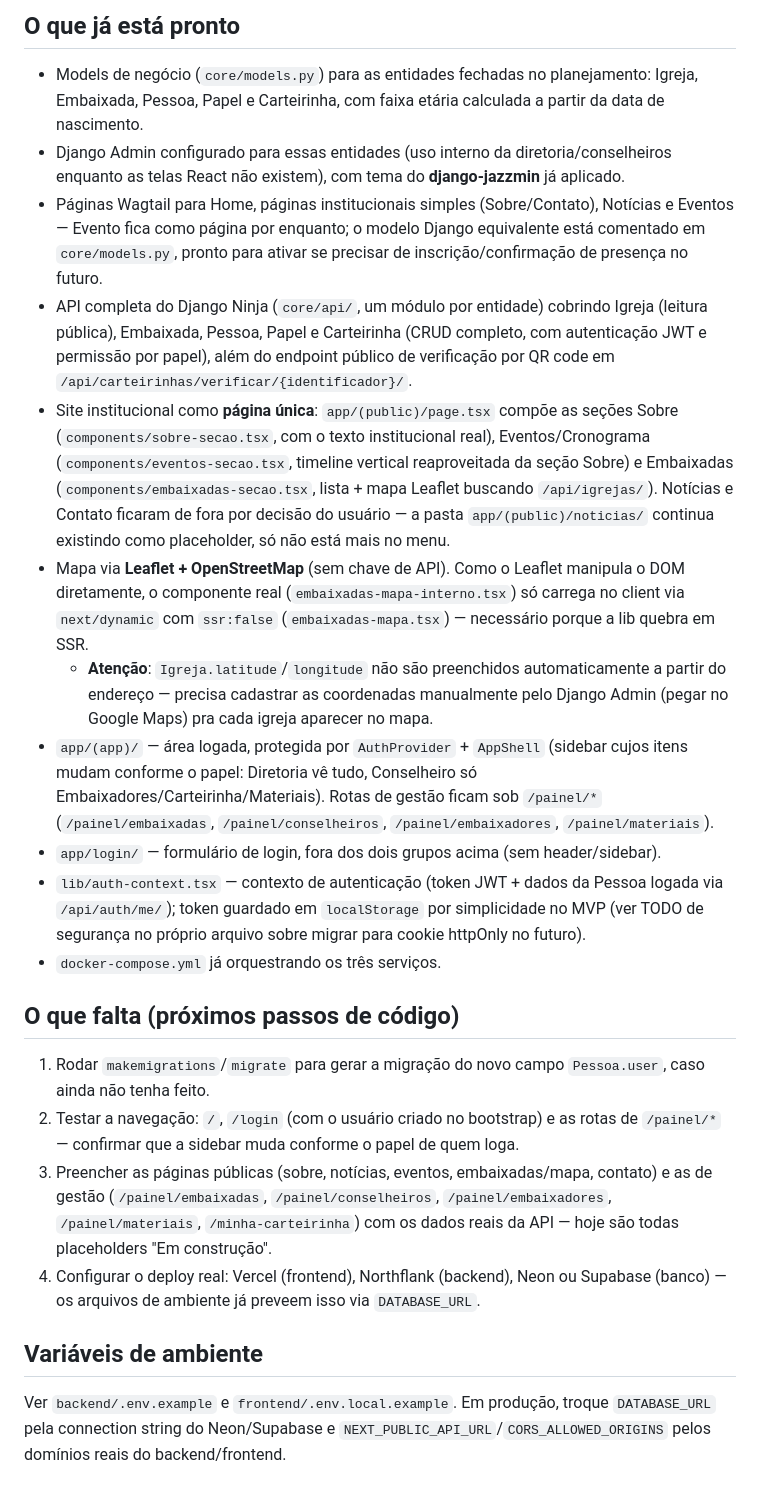
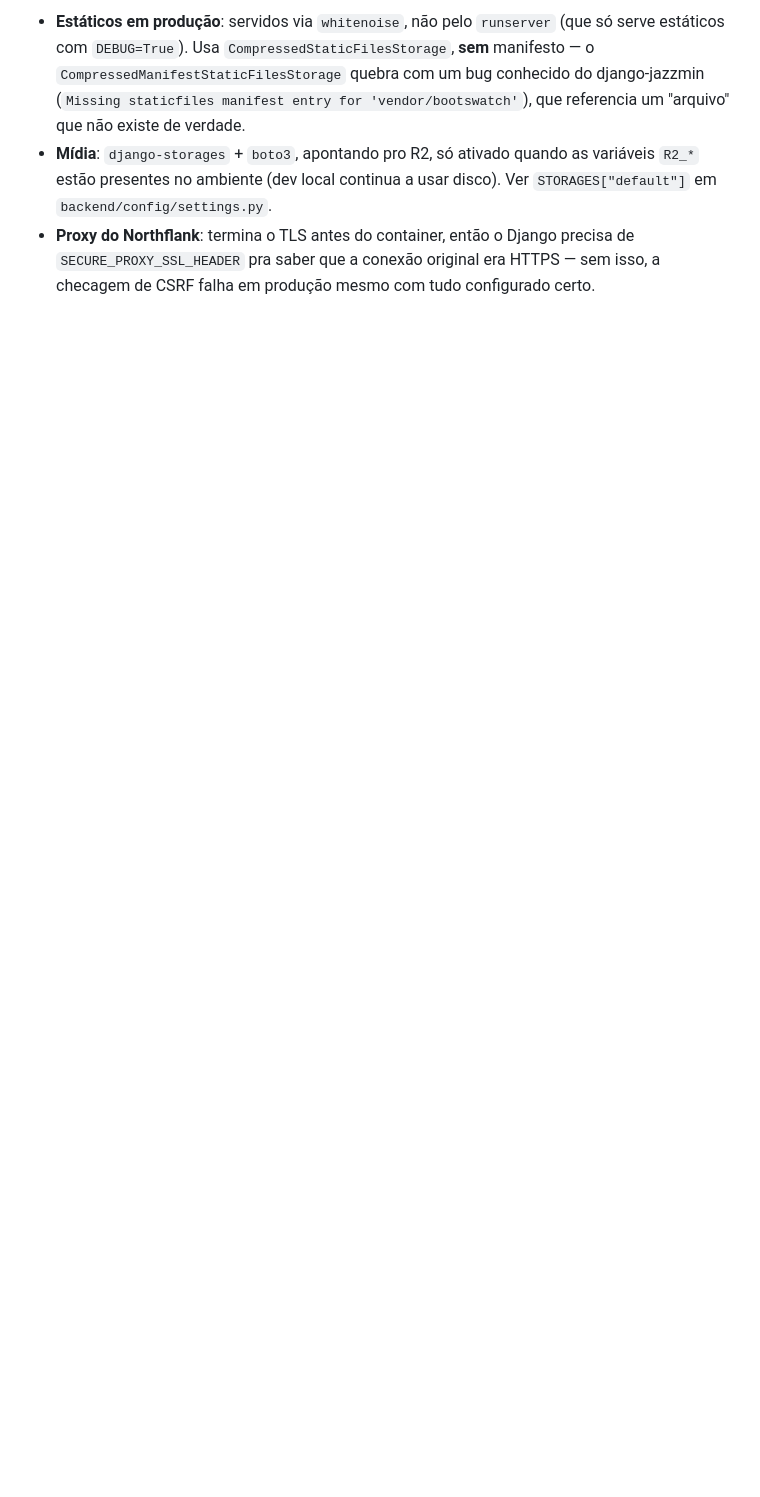
Before and after one commit to daer-nilopolitano/portal, a Markdown page: README.md, the part around one of its changes. Rendered like a GitHub page; blank space fills up the shorter version.

```diff
--- a/README.md
+++ b/README.md
@@ -110,25 +139,9 @@ A logo original (`logo_daer_nilopolitano.png`) tinha só 307×364px — pouca re
 
-## O que já está pronto
-
-- Models de negócio (`core/models.py`) para as entidades fechadas no planejamento: Igreja, Embaixada, Pessoa, Papel e Carteirinha, com faixa etária calculada a partir da data de nascimento.
-- Django Admin configurado para essas entidades (uso interno da diretoria/conselheiros enquanto as telas React não existem), com tema do **django-jazzmin** já aplicado.
-- Páginas Wagtail para Home, páginas institucionais simples (Sobre/Contato), Notícias e Eventos — Evento fica como página por enquanto; o modelo Django equivalente está comentado em `core/models.py`, pronto para ativar se precisar de inscrição/confirmação de presença no futuro.
-- API completa do Django Ninja (`core/api/`, um módulo por entidade) cobrindo Igreja (leitura pública), Embaixada, Pessoa, Papel e Carteirinha (CRUD completo, com autenticação JWT e permissão por papel), além do endpoint público de verificação por QR code em `/api/carteirinhas/verificar/{identificador}/`.
-- Site institucional como **página única**: `app/(public)/page.tsx` compõe as seções Sobre (`components/sobre-secao.tsx`, com o texto institucional real), Eventos/Cronograma (`components/eventos-secao.tsx`, timeline vertical reaproveitada da seção Sobre) e Embaixadas (`components/embaixadas-secao.tsx`, lista + mapa Leaflet buscando `/api/igrejas/`). Notícias e Contato ficaram de fora por decisão do usuário — a pasta `app/(public)/noticias/` continua existindo como placeholder, só não está mais no menu.
-- Mapa via **Leaflet + OpenStreetMap** (sem chave de API). Como o Leaflet manipula o DOM diretamente, o componente real (`embaixadas-mapa-interno.tsx`) só carrega no client via `next/dynamic` com `ssr:false` (`embaixadas-mapa.tsx`) — necessário porque a lib quebra em SSR.
-  - **Atenção**: `Igreja.latitude`/`longitude` não são preenchidos automaticamente a partir do endereço — precisa cadastrar as coordenadas manualmente pelo Django Admin (pegar no Google Maps) pra cada igreja aparecer no mapa.
-- `app/(app)/` — área logada, protegida por `AuthProvider` + `AppShell` (sidebar cujos itens mudam conforme o papel: Diretoria vê tudo, Conselheiro só Embaixadores/Carteirinha/Materiais). Rotas de gestão ficam sob `/painel/*` (`/painel/embaixadas`, `/painel/conselheiros`, `/painel/embaixadores`, `/painel/materiais`).
-- `app/login/` — formulário de login, fora dos dois grupos acima (sem header/sidebar).
-- `lib/auth-context.tsx` — contexto de autenticação (token JWT + dados da Pessoa logada via `/api/auth/me/`); token guardado em `localStorage` por simplicidade no MVP (ver TODO de segurança no próprio arquivo sobre migrar para cookie httpOnly no futuro).
-- `docker-compose.yml` já orquestrando os três serviços.
-
-## O que falta (próximos passos de código)
-
-1. Rodar `makemigrations`/`migrate` para gerar a migração do novo campo `Pessoa.user`, caso ainda não tenha feito.
-2. Testar a navegação: `/`, `/login` (com o usuário criado no bootstrap) e as rotas de `/painel/*` — confirmar que a sidebar muda conforme o papel de quem loga.
-3. Preencher as páginas públicas (sobre, notícias, eventos, embaixadas/mapa, contato) e as de gestão (`/painel/embaixadas`, `/painel/conselheiros`, `/painel/embaixadores`, `/painel/materiais`, `/minha-carteirinha`) com os dados reais da API — hoje são todas placeholders "Em construção".
-4. Configurar o deploy real: Vercel (frontend), Northflank (backend), Neon ou Supabase (banco) — os arquivos de ambiente já preveem isso via `DATABASE_URL`.
-
-## Variáveis de ambiente
-
-Ver `backend/.env.example` e `frontend/.env.local.example`. Em produção, troque `DATABASE_URL` pela connection string do Neon/Supabase e `NEXT_PUBLIC_API_URL`/`CORS_ALLOWED_ORIGINS` pelos domínios reais do backend/frontend.
+- **Estáticos em produção**: servidos via `whitenoise`, não pelo `runserver` (que só serve estáticos com `DEBUG=True`).
+  Usa `CompressedStaticFilesStorage`, **sem** manifesto — o `CompressedManifestStaticFilesStorage` quebra com um bug
+  conhecido do django-jazzmin (`Missing staticfiles manifest entry for 'vendor/bootswatch'`), que referencia um "arquivo"
+  que não existe de verdade.
+- **Mídia**: `django-storages` + `boto3`, apontando pro R2, só ativado quando as variáveis `R2_*` estão presentes no
+  ambiente (dev local continua a usar disco). Ver `STORAGES["default"]` em `backend/config/settings.py`.
+- **Proxy do Northflank**: termina o TLS antes do container, então o Django precisa de `SECURE_PROXY_SSL_HEADER` pra
+  saber que a conexão original era HTTPS — sem isso, a checagem de CSRF falha em produção mesmo com tudo configurado certo.
```
Also changed, not shown: other parts of README.md (+58 -29 lines), DEPLOY.md (added, +75 -0 lines).
